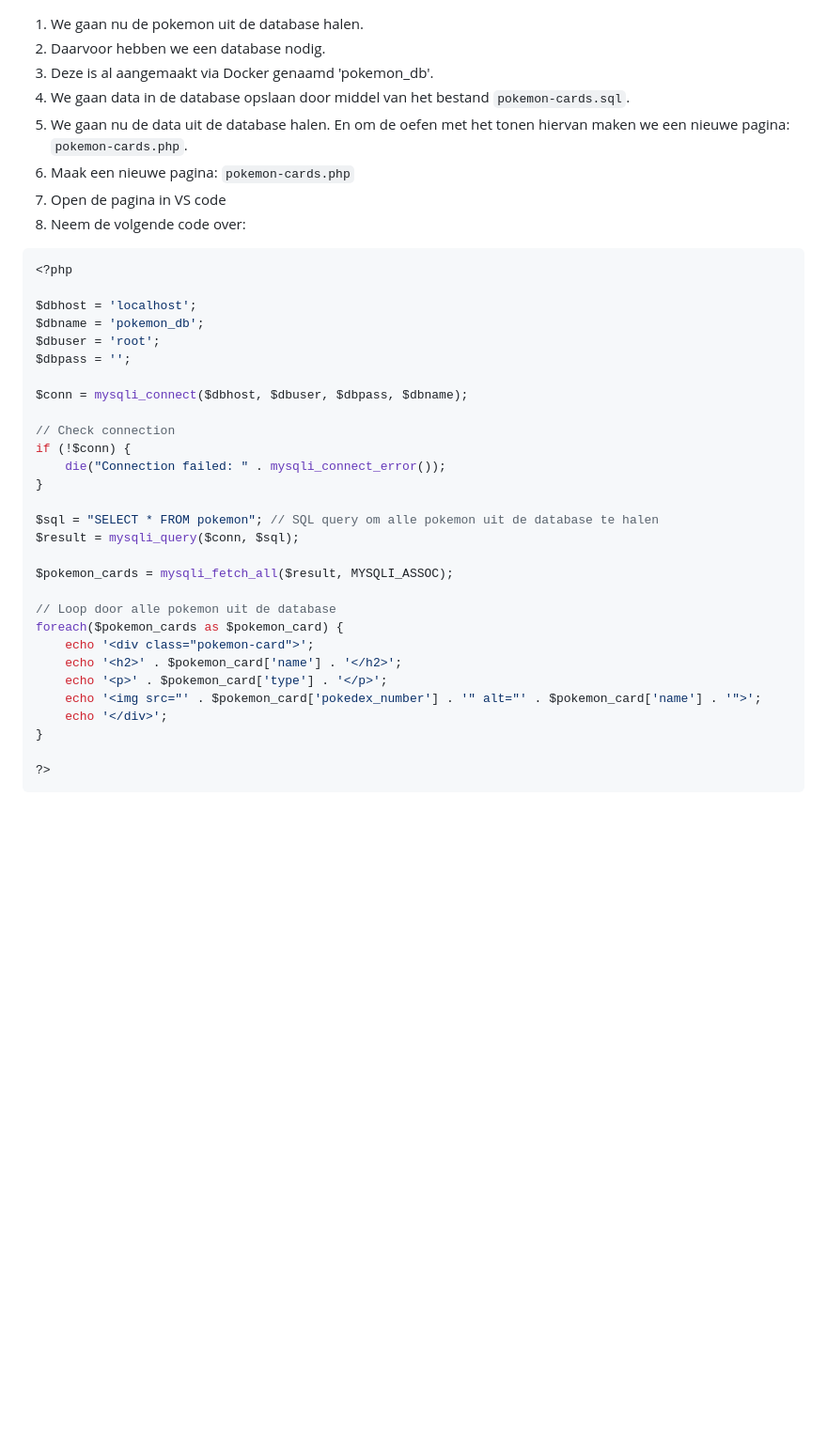
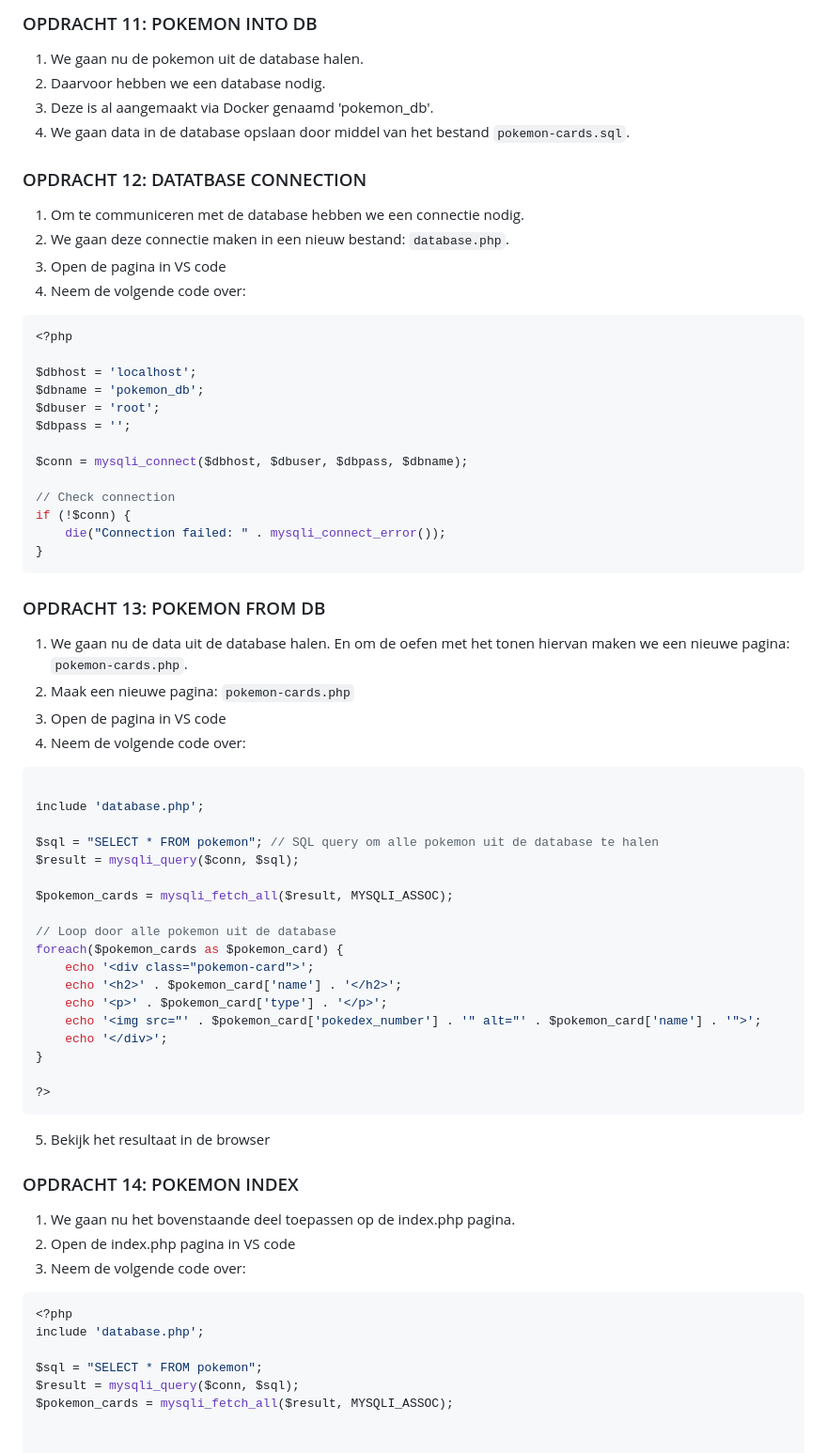
Before and after one commit to NOVA-college-Haarlem/backend_-_frontend_2025, a Markdown page: Blok 3/Week 1.md, the part around the change printed below. Shown: that part at 94% size. GitHub-like rendering; blank space fills up the shorter version.

````diff
--- a/Blok 3/Week 1.md
+++ b/Blok 3/Week 1.md
@@ -215,12 +265,16 @@ $menuItems = [
+### OPDRACHT 11: POKEMON INTO DB
 
 1. We gaan nu de pokemon uit de database halen.
 2. Daarvoor hebben we een database nodig.
 3. Deze is al aangemaakt via Docker genaamd 'pokemon_db'.
 4. We gaan data in de database opslaan door middel van het bestand `pokemon-cards.sql`.
-5. We gaan nu de data uit de database halen. En om de oefen met het tonen hiervan maken we een nieuwe pagina: `pokemon-cards.php`.
-6. Maak een nieuwe pagina: `pokemon-cards.php`
-7. Open de pagina in VS code
-8. Neem de volgende code over:
+
+### OPDRACHT 12: DATATBASE CONNECTION
+
+1. Om te communiceren met de database hebben we een connectie nodig.
+2. We gaan deze connectie maken in een nieuw bestand: `database.php`.
+3. Open de pagina in VS code
+4. Neem de volgende code over:
 ```php
 <?php
 
@@ -235,6 +289,16 @@ $conn = mysqli_connect($dbhost, $dbuser, $dbpass, $dbname);
 if (!$conn) {
     die("Connection failed: " . mysqli_connect_error());
 }
+```
+
+### OPDRACHT 13: POKEMON FROM DB
+1. We gaan nu de data uit de database halen. En om de oefen met het tonen hiervan maken we een nieuwe pagina: `pokemon-cards.php`.
+2. Maak een nieuwe pagina: `pokemon-cards.php`
+3. Open de pagina in VS code
+4. Neem de volgende code over:
+```php
+
+include 'database.php';
 
 $sql = "SELECT * FROM pokemon"; // SQL query om alle pokemon uit de database te halen
 $result = mysqli_query($conn, $sql);
@@ -252,3 +316,17 @@ foreach($pokemon_cards as $pokemon_card) {
 
 ?>
 ```
+5. Bekijk het resultaat in de browser
+
+### OPDRACHT 14: POKEMON INDEX
+
+1. We gaan nu het bovenstaande deel toepassen op de index.php pagina.
+2. Open de index.php pagina in VS code
+3. Neem de volgende code over:
+```php
+<?php
+include 'database.php';
+
+$sql = "SELECT * FROM pokemon";
+$result = mysqli_query($conn, $sql);
+$pokemon_cards = mysqli_fetch_all($result, MYSQLI_ASSOC);
````
Also changed, not shown: other parts of Blok 3/Week 1.md (+58 -8 lines), Blok 5/Specialisatie.md (added, +49 -0 lines).
